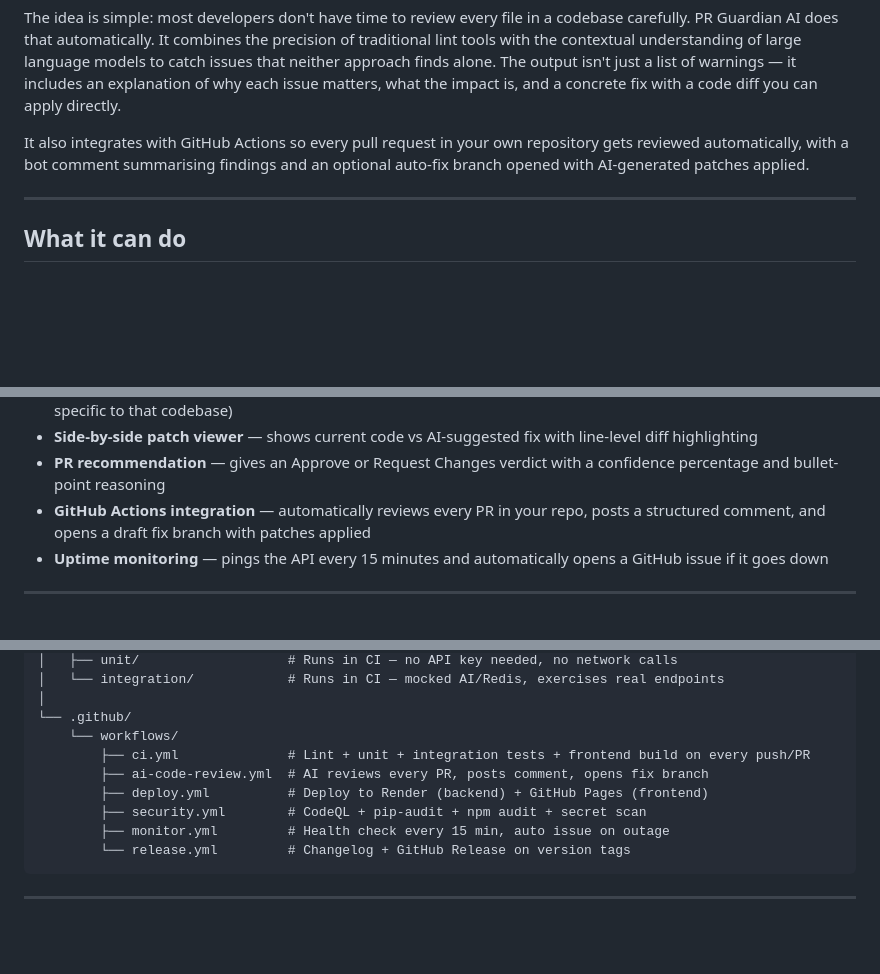
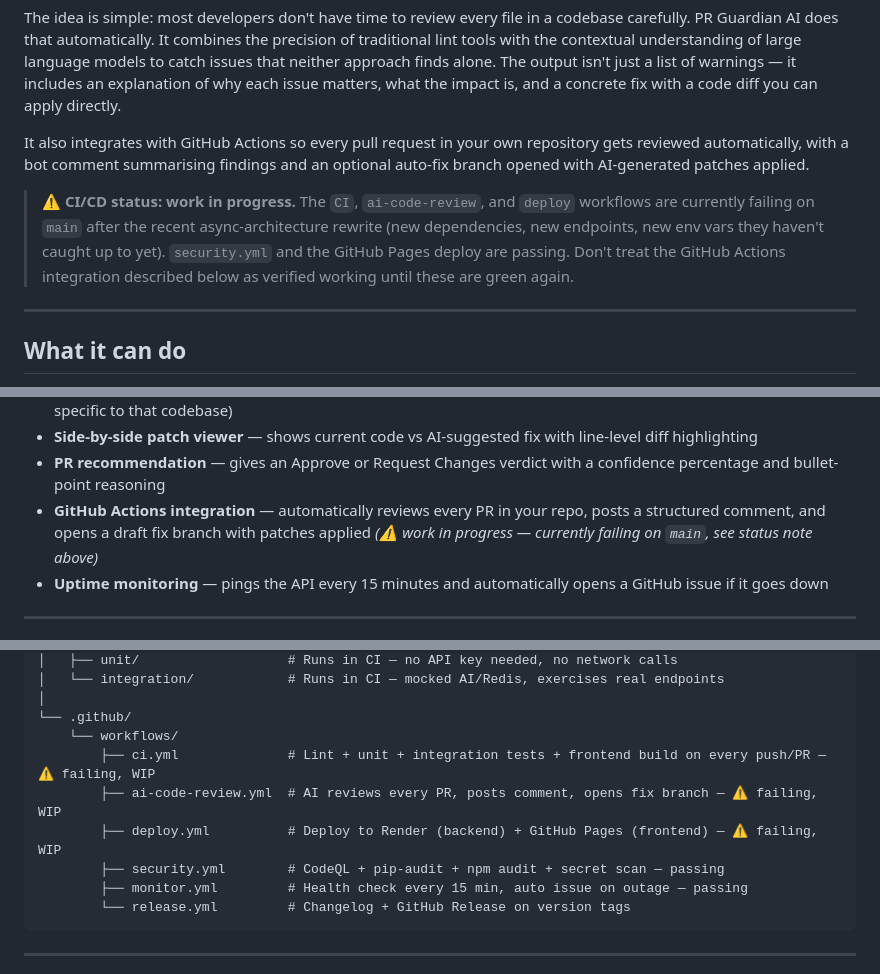
Before and after one commit to omprakash0702/AI_code_reviewer, a Markdown page: README.md, 3 parts joined by grey strips. Rendered like a GitHub page; blank space fills up the shorter version.

Commit message:
docs: flag CI/deploy/ai-code-review workflows as failing/WIP
CI, ai-code-review, and deploy all fail on main after the async
architecture rewrite (new deps, endpoints, env vars they don't account
for yet). security.yml and Pages deploy are still passing. README now
says so plainly instead of describing the GitHub Actions integration as
verified working.

Co-Authored-By: Claude Sonnet 5 <noreply@anthropic.com>

````diff
--- a/README.md
+++ b/README.md
@@ -11,6 +11,8 @@ PR Guardian AI is a developer tool that reviews any public GitHub repository and
 The idea is simple: most developers don't have time to review every file in a codebase carefully. PR Guardian AI does that automatically. It combines the precision of traditional lint tools with the contextual understanding of large language models to catch issues that neither approach finds alone. The output isn't just a list of warnings — it includes an explanation of why each issue matters, what the impact is, and a concrete fix with a code diff you can apply directly.
 
 It also integrates with GitHub Actions so every pull request in your own repository gets reviewed automatically, with a bot comment summarising findings and an optional auto-fix branch opened with AI-generated patches applied.
+
+> **⚠️ CI/CD status: work in progress.** The `CI`, `ai-code-review`, and `deploy` workflows are currently failing on `main` after the recent async-architecture rewrite (new dependencies, new endpoints, new env vars they haven't caught up to yet). `security.yml` and the GitHub Pages deploy are passing. Don't treat the GitHub Actions integration described below as verified working until these are green again.
 
 ---
 
@@ -28,7 +30,7 @@ It also integrates with GitHub Actions so every pull request in your own reposit
 - **AI insights** — generates 4 specific architectural observations about the repo (not generic advice — observations specific to that codebase)
 - **Side-by-side patch viewer** — shows current code vs AI-suggested fix with line-level diff highlighting
 - **PR recommendation** — gives an Approve or Request Changes verdict with a confidence percentage and bullet-point reasoning
-- **GitHub Actions integration** — automatically reviews every PR in your repo, posts a structured comment, and opens a draft fix branch with patches applied
+- **GitHub Actions integration** — automatically reviews every PR in your repo, posts a structured comment, and opens a draft fix branch with patches applied *(⚠️ work in progress — currently failing on `main`, see status note above)*
 - **Uptime monitoring** — pings the API every 15 minutes and automatically opens a GitHub issue if it goes down
 
 ---
@@ -183,11 +185,11 @@ aicodereviewer/
 │
 └── .github/
     └── workflows/
-        ├── ci.yml              # Lint + unit + integration tests + frontend build on every push/PR
-        ├── ai-code-review.yml  # AI reviews every PR, posts comment, opens fix branch
-        ├── deploy.yml          # Deploy to Render (backend) + GitHub Pages (frontend)
-        ├── security.yml        # CodeQL + pip-audit + npm audit + secret scan
-        ├── monitor.yml         # Health check every 15 min, auto issue on outage
+        ├── ci.yml              # Lint + unit + integration tests + frontend build on every push/PR — ⚠️ failing, WIP
+        ├── ai-code-review.yml  # AI reviews every PR, posts comment, opens fix branch — ⚠️ failing, WIP
+        ├── deploy.yml          # Deploy to Render (backend) + GitHub Pages (frontend) — ⚠️ failing, WIP
+        ├── security.yml        # CodeQL + pip-audit + npm audit + secret scan — passing
+        ├── monitor.yml         # Health check every 15 min, auto issue on outage — passing
         └── release.yml         # Changelog + GitHub Release on version tags
 ```
 
````
